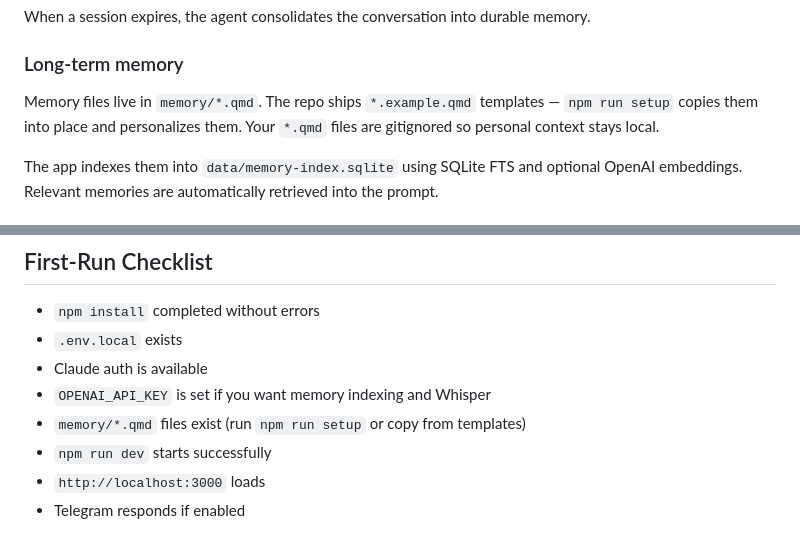
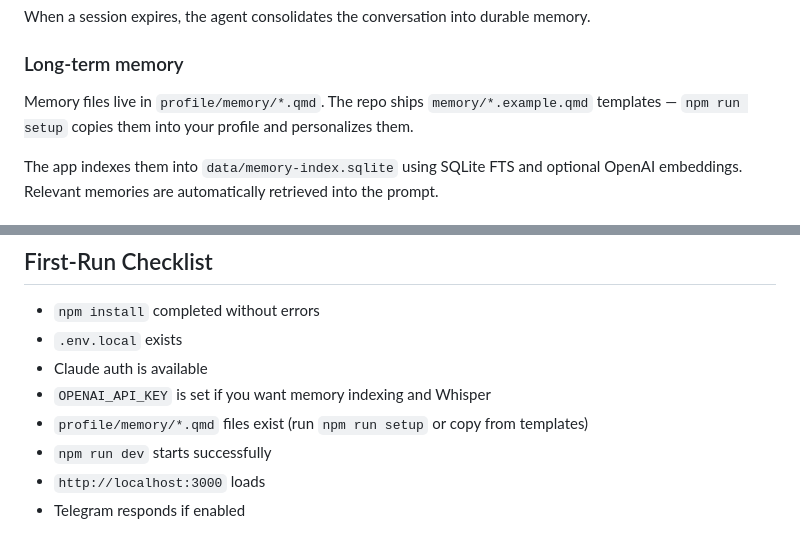
Before and after one commit to byte-ai-assistant/lightweight-agent, a Markdown page: README.md, 2 parts joined by grey strips. Drawn GitHub-style.

```diff
--- a/README.md
+++ b/README.md
@@ -64,7 +64,7 @@ When a session expires, the agent consolidates the conversation into durable mem
 
 ### Long-term memory
 
-Memory files live in `memory/*.qmd`. The repo ships `*.example.qmd` templates — `npm run setup` copies them into place and personalizes them. Your `*.qmd` files are gitignored so personal context stays local.
+Memory files live in `profile/memory/*.qmd`. The repo ships `memory/*.example.qmd` templates — `npm run setup` copies them into your profile and personalizes them.
 
 The app indexes them into `data/memory-index.sqlite` using SQLite FTS and optional OpenAI embeddings. Relevant memories are automatically retrieved into the prompt.
 
@@ -535,7 +543,7 @@ If `ELEVEN_LABS_API_KEY` is also configured, ask for a spoken reply.
 - `.env.local` exists
 - Claude auth is available
 - `OPENAI_API_KEY` is set if you want memory indexing and Whisper
-- `memory/*.qmd` files exist (run `npm run setup` or copy from templates)
+- `profile/memory/*.qmd` files exist (run `npm run setup` or copy from templates)
 - `npm run dev` starts successfully
 - `http://localhost:3000` loads
 - Telegram responds if enabled
```
Also changed, not shown: other parts of README.md (+99 -33 lines).
